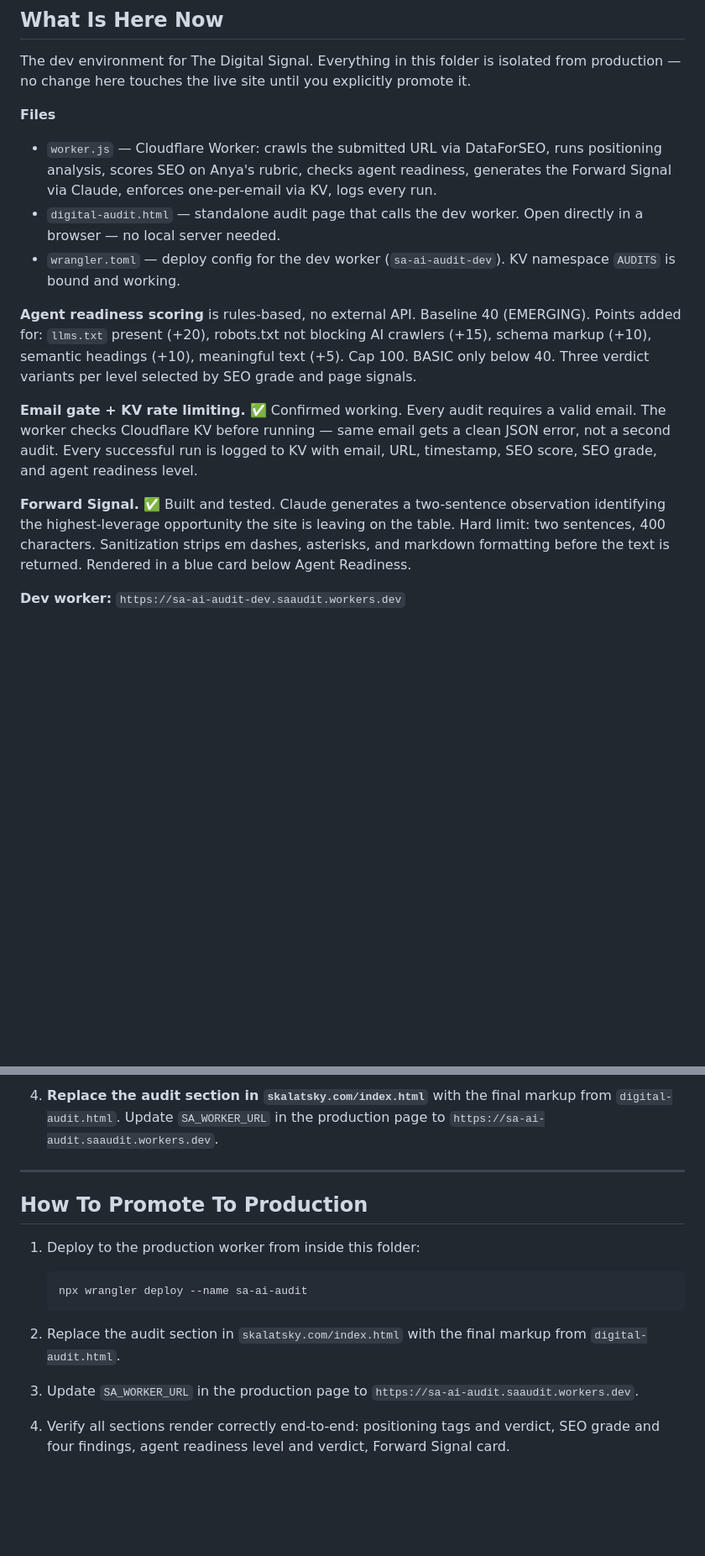
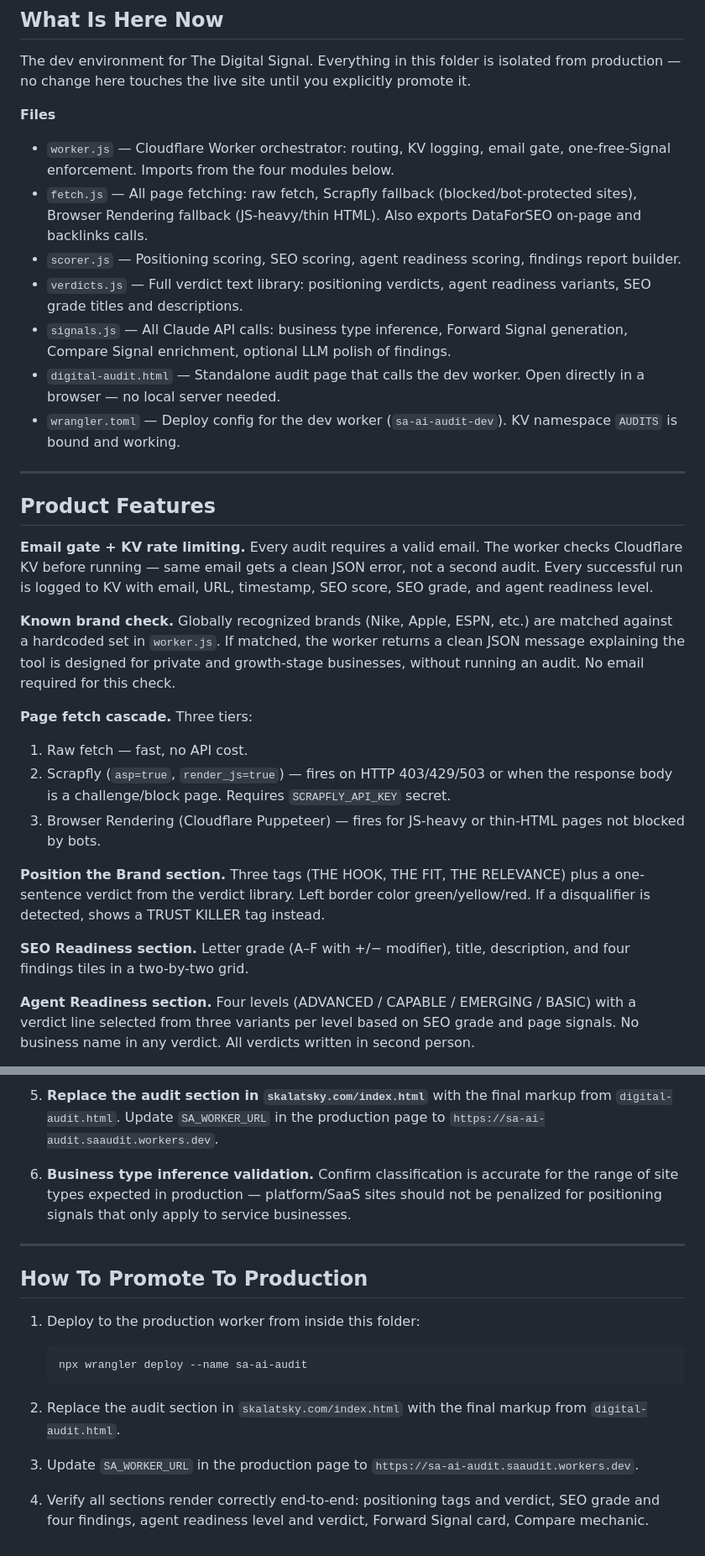
Before and after one commit to maxskalatsky/cowork-demos, a Markdown page: tools/ai-audit/README.md, 2 parts joined by grey strips. Shown at 84% size. Drawn GitHub-style; blank space fills up the shorter version.

```diff
--- a/tools/ai-audit/README.md
+++ b/tools/ai-audit/README.md
@@ -7,14 +7,31 @@ Free website benchmark tool. One audit per business. Results appear instantly.
 The dev environment for The Digital Signal. Everything in this folder is isolated from production — no change here touches the live site until you explicitly promote it.
 
 **Files**
-- `worker.js` — Cloudflare Worker: crawls the submitted URL via DataForSEO, runs positioning analysis, scores SEO on Anya's rubric, checks agent readiness, generates the Forward Signal via Claude, enforces one-per-email via KV, logs every run.
-- `digital-audit.html` — standalone audit page that calls the dev worker. Open directly in a browser — no local server needed.
-- `wrangler.toml` — deploy config for the dev worker (`sa-ai-audit-dev`). KV namespace `AUDITS` is bound and working.
 
-**Agent readiness scoring** is rules-based, no external API. Baseline 40 (EMERGING). Points added for: `llms.txt` present (+20), robots.txt not blocking AI crawlers (+15), schema markup (+10), semantic headings (+10), meaningful text (+5). Cap 100. BASIC only below 40. Three verdict variants per level selected by SEO grade and page signals.
+- `worker.js` — Cloudflare Worker orchestrator: routing, KV logging, email gate, one-free-Signal enforcement. Imports from the four modules below.
+- `fetch.js` — All page fetching: raw fetch, Scrapfly fallback (blocked/bot-protected sites), Browser Rendering fallback (JS-heavy/thin HTML). Also exports DataForSEO on-page and backlinks calls.
+- `scorer.js` — Positioning scoring, SEO scoring, agent readiness scoring, findings report builder.
+- `verdicts.js` — Full verdict text library: positioning verdicts, agent readiness variants, SEO grade titles and descriptions.
+- `signals.js` — All Claude API calls: business type inference, Forward Signal generation, Compare Signal enrichment, optional LLM polish of findings.
+- `digital-audit.html` — Standalone audit page that calls the dev worker. Open directly in a browser — no local server needed.
+- `wrangler.toml` — Deploy config for the dev worker (`sa-ai-audit-dev`). KV namespace `AUDITS` is bound and working.
 
-**Email gate + KV rate limiting.** ✅ Confirmed working. Every audit requires a valid email. The worker checks Cloudflare KV before running — same email gets a clean JSON error, not a second audit. Every successful run is logged to KV with email, URL, timestamp, SEO score, SEO grade, and agent readiness level.
+---
 
-**Forward Signal.** ✅ Built and tested. Claude generates a two-sentence observation identifying the highest-leverage opportunity the site is leaving on the table. Hard limit: two sentences, 400 characters. Sanitization strips em dashes, asterisks, and markdown formatting before the text is returned. Rendered in a blue card below Agent Readiness.
+## Product Features
 
-**Dev worker:** `https://sa-ai-audit-dev.saaudit.workers.dev`
+**Email gate + KV rate limiting.** Every audit requires a valid email. The worker checks Cloudflare KV before running — same email gets a clean JSON error, not a second audit. Every successful run is logged to KV with email, URL, timestamp, SEO score, SEO grade, and agent readiness level.
+
+**Known brand check.** Globally recognized brands (Nike, Apple, ESPN, etc.) are matched against a hardcoded set in `worker.js`. If matched, the worker returns a clean JSON message explaining the tool is designed for private and growth-stage businesses, without running an audit. No email required for this check.
+
+**Page fetch cascade.** Three tiers:
+1. Raw fetch — fast, no API cost.
+2. Scrapfly (`asp=true`, `render_js=true`) — fires on HTTP 403/429/503 or when the response body is a challenge/block page. Requires `SCRAPFLY_API_KEY` secret.
+3. Browser Rendering (Cloudflare Puppeteer) — fires for JS-heavy or thin-HTML pages not blocked by bots.
+
+**Position the Brand section.** Three tags (THE HOOK, THE FIT, THE RELEVANCE) plus a one-sentence verdict from the verdict library. Left border color green/yellow/red. If a disqualifier is detected, shows a TRUST KILLER tag instead.
+
+**SEO Readiness section.** Letter grade (A–F with +/− modifier), title, description, and four findings tiles in a two-by-two grid.
+
+**Agent Readiness section.** Four levels (ADVANCED / CAPABLE / EMERGING / BASIC) with a verdict line selected from three variants per level based on SEO grade and page signals. No business name in any verdict. All verdicts written in second person.
+
@@ -50,5 +99,7 @@ Re-enable the email gate in worker.js before promoting to production. Set DEV_MO
 
-4. **Replace the audit section in `skalatsky.com/index.html`** with the final markup from `digital-audit.html`. Update `SA_WORKER_URL` in the production page to `https://sa-ai-audit.saaudit.workers.dev`.
+5. **Replace the audit section in `skalatsky.com/index.html`** with the final markup from `digital-audit.html`. Update `SA_WORKER_URL` in the production page to `https://sa-ai-audit.saaudit.workers.dev`.
+
+6. **Business type inference validation.** Confirm classification is accurate for the range of site types expected in production — platform/SaaS sites should not be penalized for positioning signals that only apply to service businesses.
 
 ---
 
@@ -63,4 +114,4 @@ Re-enable the email gate in worker.js before promoting to production. Set DEV_MO
 
 3. Update `SA_WORKER_URL` in the production page to `https://sa-ai-audit.saaudit.workers.dev`.
 
-4. Verify all sections render correctly end-to-end: positioning tags and verdict, SEO grade and four findings, agent readiness level and verdict, Forward Signal card.
+4. Verify all sections render correctly end-to-end: positioning tags and verdict, SEO grade and four findings, agent readiness level and verdict, Forward Signal card, Compare mechanic.
```
Also changed, not shown: other parts of tools/ai-audit/README.md (+45 -13 lines), tools/ai-audit/CLAUDE.md (+34 -2 lines).
